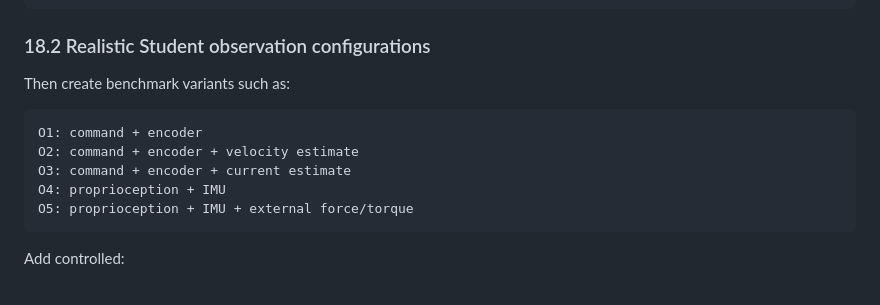
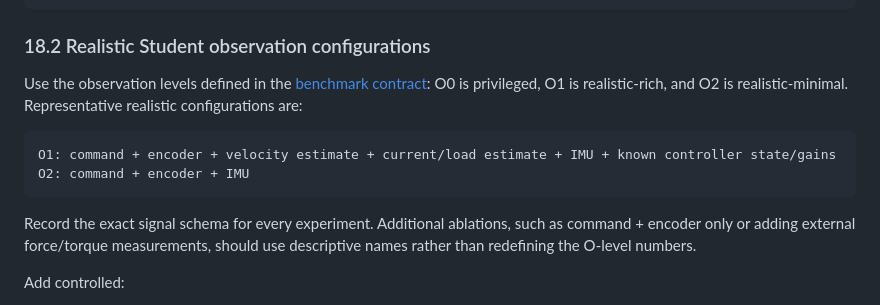
Before and after one commit to MiaoDX/robot-sysid-lab, a Markdown page: docs/04_oracle_sim_experiment_design.md, the part around the change. Rendered like a GitHub page.

Commit message:
docs: align observation levels with benchmark contract

````diff
--- a/docs/04_oracle_sim_experiment_design.md
+++ b/docs/04_oracle_sim_experiment_design.md
@@ -1060,15 +1060,14 @@ true parameters
 
 ### 18.2 Realistic Student observation configurations
 
-Then create benchmark variants such as:
+Use the observation levels defined in the [benchmark contract](07_benchmark_contract.md#7-observation-levels): O0 is privileged, O1 is realistic-rich, and O2 is realistic-minimal. Representative realistic configurations are:
 
 ```text
-O1: command + encoder
-O2: command + encoder + velocity estimate
-O3: command + encoder + current estimate
-O4: proprioception + IMU
-O5: proprioception + IMU + external force/torque
+O1: command + encoder + velocity estimate + current/load estimate + IMU + known controller state/gains
+O2: command + encoder + IMU
 ```
+
+Record the exact signal schema for every experiment. Additional ablations, such as command + encoder only or adding external force/torque measurements, should use descriptive names rather than redefining the O-level numbers.
 
 Add controlled:
 
````
